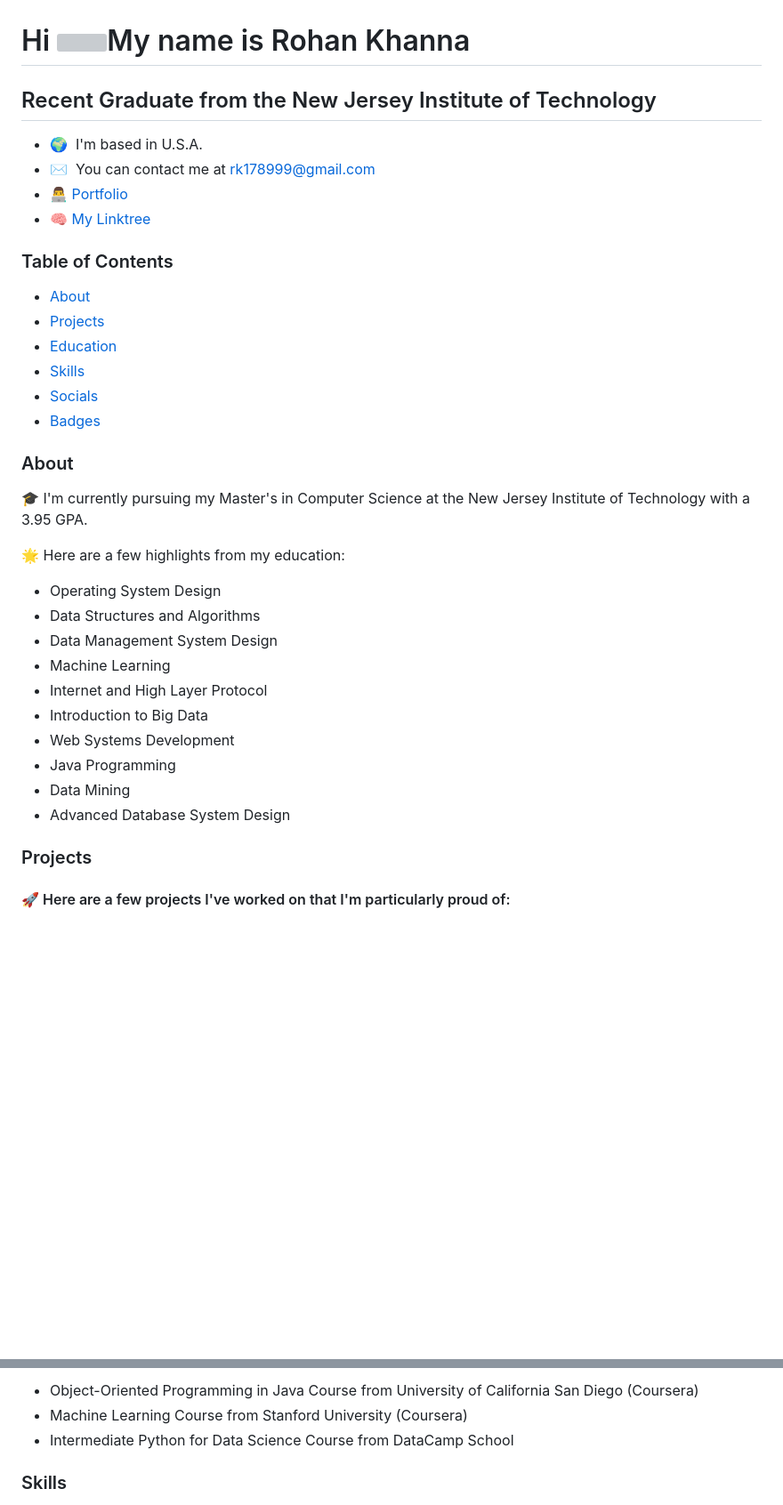
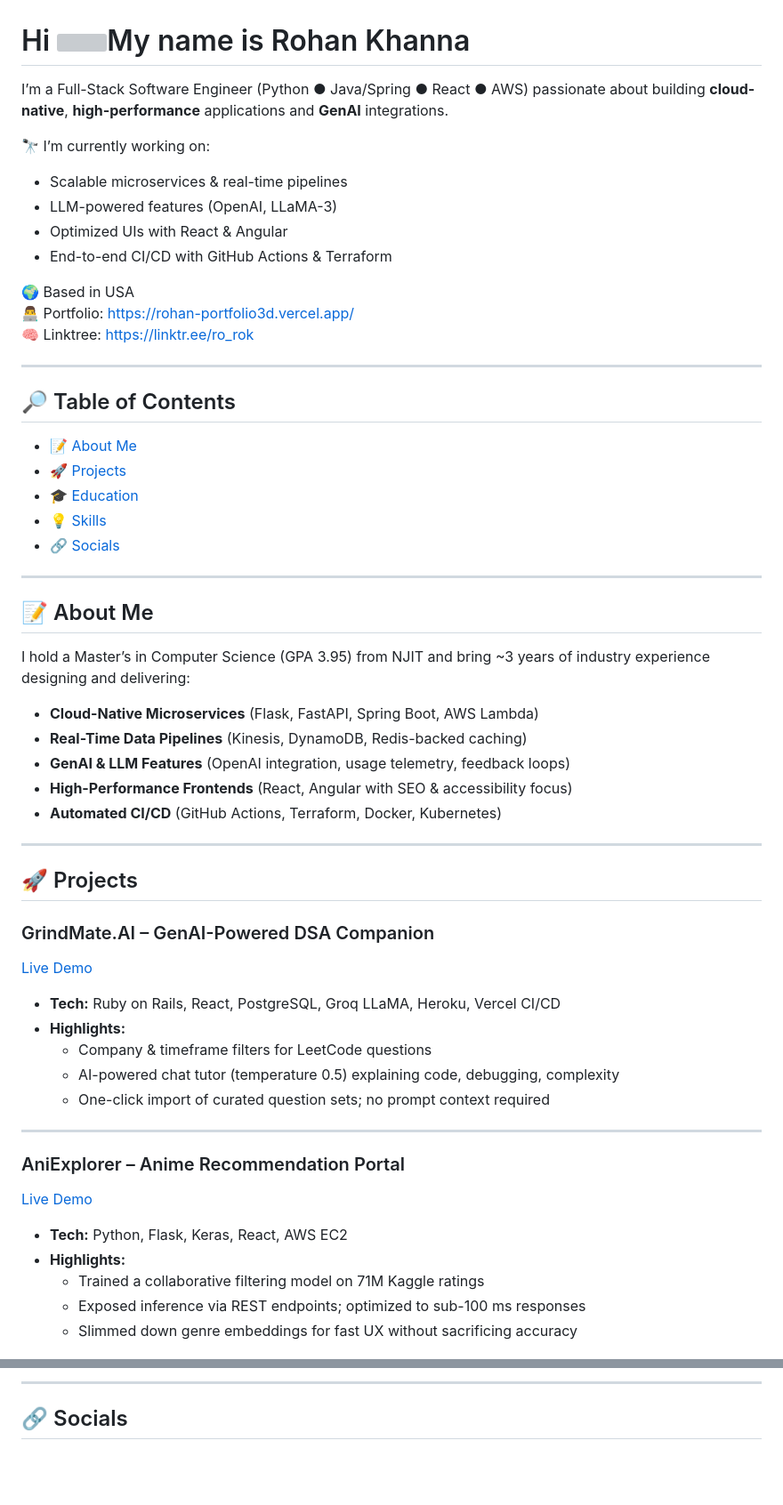
Before and after one commit to ro-rok/ro-rok, a Markdown page: README.md, 2 parts joined by grey strips. Shown at 89% size. GitHub-like rendering; blank space fills up the shorter version; grey boxes are pictures that could not be loaded.

```diff
--- a/README.md
+++ b/README.md
@@ -2,41 +2,61 @@
 Hi ![](https://user-images.githubusercontent.com/18350557/176309783-0785949b-9127-417c-8b55-ab5a4333674e.gif)My name is Rohan Khanna
 ====================================================================================================================================
 
-Recent Graduate from the New Jersey Institute of Technology
-------------------------------------------------------
+I’m a Full-Stack Software Engineer (Python ● Java/Spring ● React ● AWS) passionate about building **cloud-native**, **high-performance** applications and **GenAI** integrations.
 
-* 🌍  I'm based in U.S.A.
-* ✉️  You can contact me at [rk178999@gmail.com](mailto:rk178999@gmail.com)
-  <!-- * 👨‍💻  [Portfolio](https://rohankhanna.software/) --->
-* 👨‍💻 [Portfolio](https://ro-rok.github.io/portfolio)
-* 🧠 [My Linktree](https://linktr.ee/ro_rok)
+🔭 I’m currently working on:
+- Scalable microservices & real-time pipelines
+- LLM-powered features (OpenAI, LLaMA-3)
+- Optimized UIs with React & Angular
+- End-to-end CI/CD with GitHub Actions & Terraform
 
-### Table of Contents
+🌍 Based in USA
+👨‍💻 Portfolio: https://rohan-portfolio3d.vercel.app/
+🧠 Linktree: https://linktr.ee/ro_rok
 
-- [About](#about)
-- [Projects](#projects)
-- [Education](#education)
-- [Skills](#skills)
-- [Socials](#socials)
-- [Badges](#badges)
+---
 
-### About
-🎓 I'm currently pursuing my Master's in Computer Science at the New Jersey Institute of Technology with a 3.95 GPA.
+## 🔎 Table of Contents
 
-🌟 Here are a few highlights from my education:
+- [📝 About Me](#-about-me)
+- [🚀 Projects](#-projects)
+- [🎓 Education](#-education)
+- [💡 Skills](#-skills)
+- [🔗 Socials](#-socials)
 
-- Operating System Design
-- Data Structures and Algorithms
-- Data Management System Design
-- Machine Learning
-- Internet and High Layer Protocol
-- Introduction to Big Data
-- Web Systems Development
-- Java Programming
-- Data Mining
-- Advanced Database System Design
+---
+
+## 📝 About Me
+
+I hold a Master’s in Computer Science (GPA 3.95) from NJIT and bring ~3 years of industry experience designing and delivering:
+
+- **Cloud-Native Microservices** (Flask, FastAPI, Spring Boot, AWS Lambda)
+- **Real-Time Data Pipelines** (Kinesis, DynamoDB, Redis-backed caching)
+- **GenAI & LLM Features** (OpenAI integration, usage telemetry, feedback loops)
+- **High-Performance Frontends** (React, Angular with SEO & accessibility focus)
+- **Automated CI/CD** (GitHub Actions, Terraform, Docker, Kubernetes)
+
+---
+
+## 🚀 Projects
 
 
-### Projects
 
-#### 🚀 Here are a few projects I've worked on that I'm particularly proud of:
+### GrindMate.AI – GenAI-Powered DSA Companion
+[Live Demo](https://grindmate-ai.vercel.app/)
+- **Tech:** Ruby on Rails, React, PostgreSQL, Groq LLaMA, Heroku, Vercel CI/CD
+- **Highlights:**
+  - Company & timeframe filters for LeetCode questions
+  - AI-powered chat tutor (temperature 0.5) explaining code, debugging, complexity
+  - One-click import of curated question sets; no prompt context required
+
+---
+
+### AniExplorer – Anime Recommendation Portal
+[Live Demo](http://52.201.211.120/)
+- **Tech:** Python, Flask, Keras, React, AWS EC2
+- **Highlights:**
+  - Trained a collaborative filtering model on 71M Kaggle ratings
+  - Exposed inference via REST endpoints; optimized to sub-100 ms responses
+  - Slimmed down genre embeddings for fast UX without sacrificing accuracy
+
@@ -70,8 +99,6 @@ Recent Graduate from the New Jersey Institute of Technology
 
-- Object-Oriented Programming in Java Course from University of California San Diego (Coursera)
-- Machine Learning Course from Stanford University (Coursera)
-- Intermediate Python for Data Science Course from DataCamp School
+---
 
 
-### Skills
+## 🔗 Socials
 
```
Also changed, not shown: other parts of README.md (+33 -47 lines).
